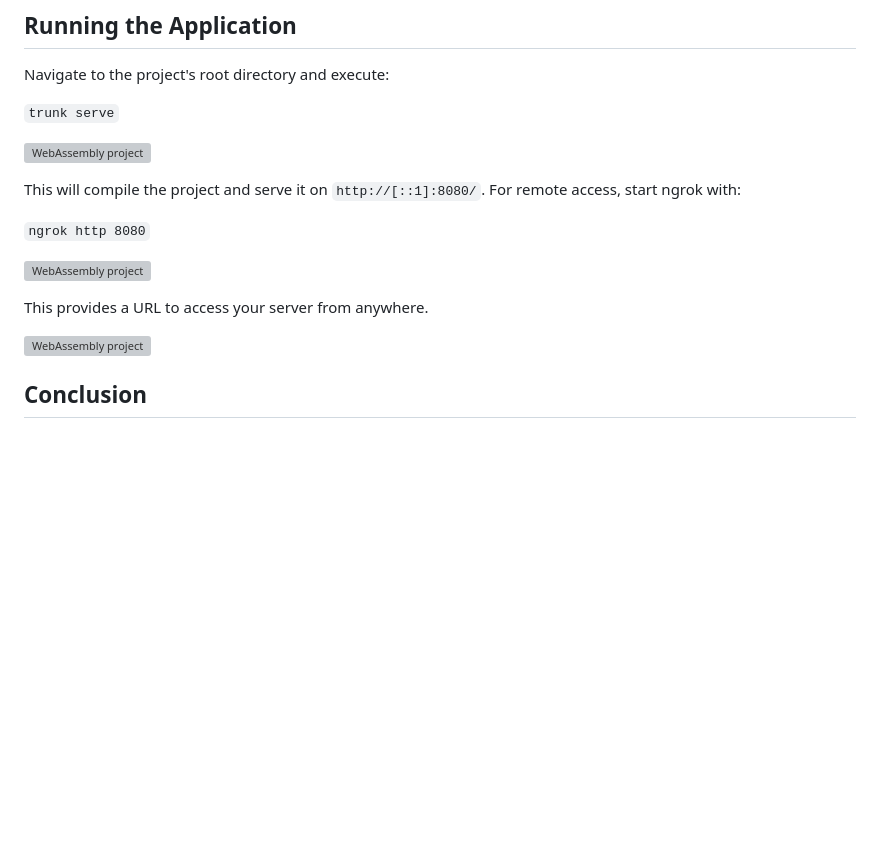
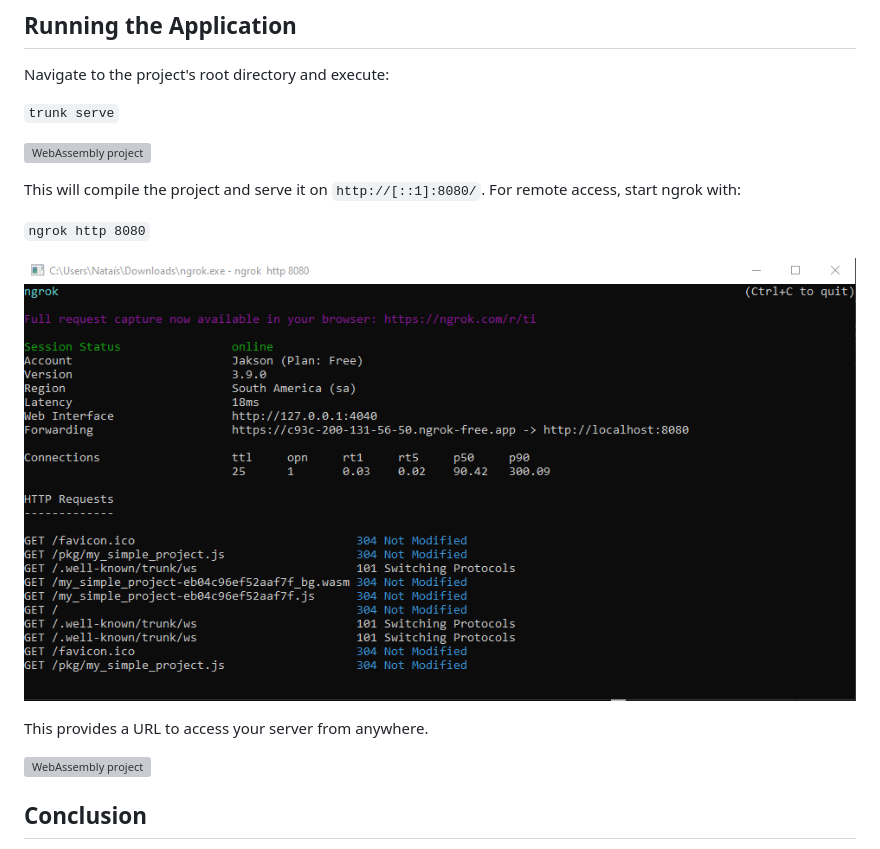
Before and after one commit to Jakson-Almeida/Rust-Web-Assembly, a Markdown page: README.md, the part around one of its changes. Rendered like a GitHub page; pictures changed too: GUI/images/READ-ME-img-terminal-ngrok-http-8080.png (added); blank space fills up the shorter version; grey boxes are pictures that could not be loaded.

```diff
--- a/README.md
+++ b/README.md
@@ -31,7 +31,7 @@ This will compile the project and serve it on `http://[::1]:8080/`. For remote a
 
 `ngrok http 8080`
 
-![WebAssembly project](https://github.com/Jakson-Almeida/Rust-Web-Assembly/blob/main/GUI/data/READ-ME-img-terminal-ngrok-http-8080.png)
+![WebAssembly project](https://github.com/Jakson-Almeida/Rust-Web-Assembly/blob/main/GUI/images/READ-ME-img-terminal-ngrok-http-8080.png)
 
 This provides a URL to access your server from anywhere.
 
```
Also changed, not shown: other parts of README.md (+3 -3 lines), 7 other files.
